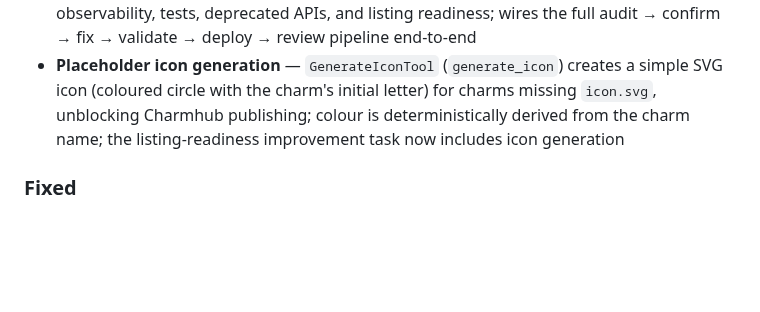
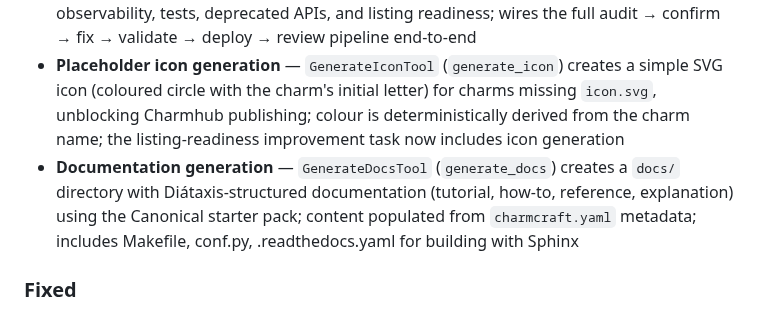
Before and after one commit to tonyandrewmeyer/cantrip, a Markdown page: CHANGELOG.md, the part around the change. Drawn GitHub-style; blank space fills up the shorter version.

Commit message:
Update changelog and roadmap for documentation generation
Co-Authored-By: Claude Opus 4.6 (1M context) <noreply@anthropic.com>

```diff
--- a/CHANGELOG.md
+++ b/CHANGELOG.md
@@ -8,6 +8,7 @@ All notable changes to Cantrip are documented here. This project is pre-1.0; onl
 - **Charm pairs** — design proposals now identify companion charms (databases, caches, ingress) needed at deploy time; companions are parsed into structured `CompanionCharm` data, shown to the user for confirmation, and flow into planner and deploy subagent guidance so they are automatically deployed and related alongside the primary charm
 - **Migration assistance** — `cantrip run --improve /path/to/charm` launches improvement mode: audits the existing charm, presents findings, and generates fix tasks for observability, tests, deprecated APIs, and listing readiness; wires the full audit → confirm → fix → validate → deploy → review pipeline end-to-end
 - **Placeholder icon generation** — `GenerateIconTool` (`generate_icon`) creates a simple SVG icon (coloured circle with the charm's initial letter) for charms missing `icon.svg`, unblocking Charmhub publishing; colour is deterministically derived from the charm name; the listing-readiness improvement task now includes icon generation
+- **Documentation generation** — `GenerateDocsTool` (`generate_docs`) creates a `docs/` directory with Diátaxis-structured documentation (tutorial, how-to, reference, explanation) using the Canonical starter pack; content populated from `charmcraft.yaml` metadata; includes Makefile, conf.py, .readthedocs.yaml for building with Sphinx
 
 ### Fixed
 - **Task persistence lost on save** — `save_state()` persisted charm metadata and messages but not the work queue; tasks were only saved by the background executor's internal `_persist()` loop, so CLI-mode sessions lost all tasks on restart
```
Also changed, not shown: ROADMAP.md (+5 -2 lines).
